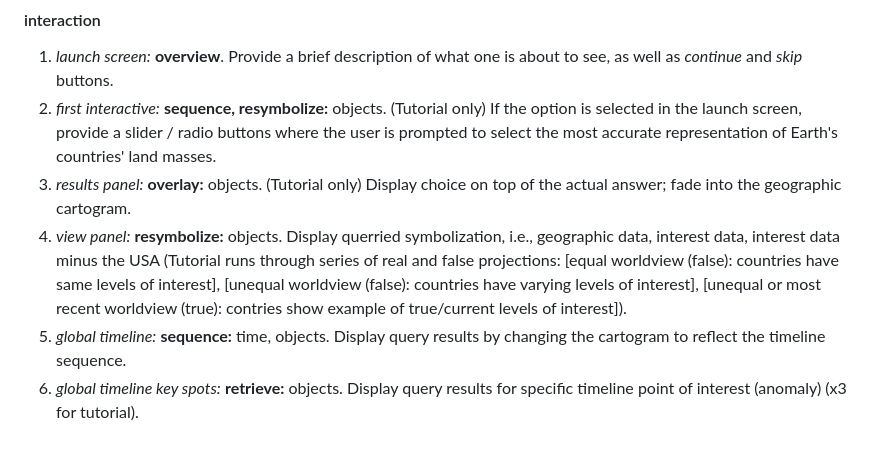
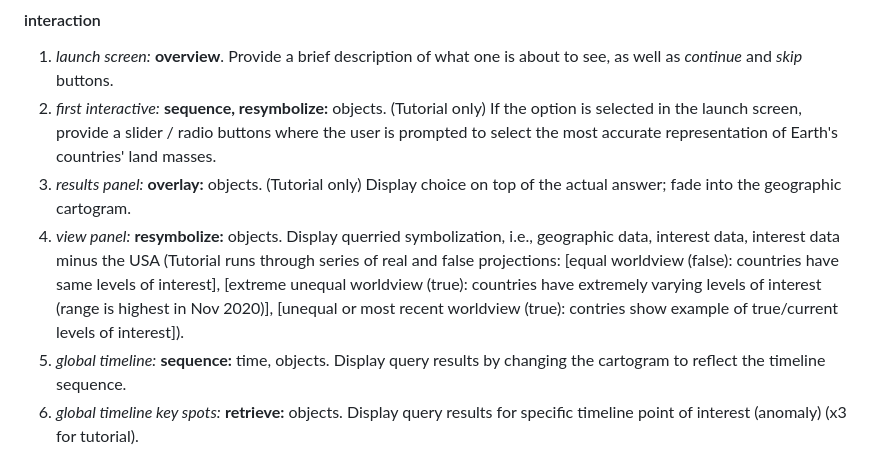
Before and after one commit to wisc-ocampo/Geog575-FinalProject-DOC, a Markdown page: README.md, the part around the change. Rendered like a GitHub page.

Commit message:
Update README.md "interactions" more updates

```diff
--- a/README.md
+++ b/README.md
@@ -48,7 +48,7 @@
 1. *launch screen:* **overview**. Provide a brief description of what one is about to see, as well as *continue* and *skip* buttons.
 2. *first interactive:* **sequence, resymbolize:** objects. (Tutorial only) If the option is selected in the launch screen, provide a slider / radio buttons where the user is prompted to select the most accurate representation of Earth's countries' land masses.
 3. *results panel:* **overlay:** objects. (Tutorial only) Display choice on top of the actual answer; fade into the geographic cartogram.
-4. *view panel:* **resymbolize:** objects. Display querried symbolization, i.e., geographic data, interest data, interest data minus the USA (Tutorial runs through series of real and false projections: [equal worldview (false): countries have same levels of interest], [unequal worldview (false): countries have varying levels of interest], [unequal or most recent worldview (true): contries show example of true/current levels of interest]).
+4. *view panel:* **resymbolize:** objects. Display querried symbolization, i.e., geographic data, interest data, interest data minus the USA (Tutorial runs through series of real and false projections: [equal worldview (false): countries have same levels of interest], [extreme unequal worldview (true): countries have extremely varying levels of interest (range is highest in Nov 2020)], [unequal or most recent worldview (true): contries show example of true/current levels of interest]).
 5. *global timeline:* **sequence:** time, objects. Display query results by changing the cartogram to reflect the timeline sequence.
 6. *global timeline key spots:* **retrieve:** objects. Display query results for specific timeline point of interest (anomaly) (x3 for tutorial).
 7. *regional highlight:* **overlay, pan, zoom:** objects. Prompt user to click a highlighted region; display "zoomed in" map of clicked region.
```
